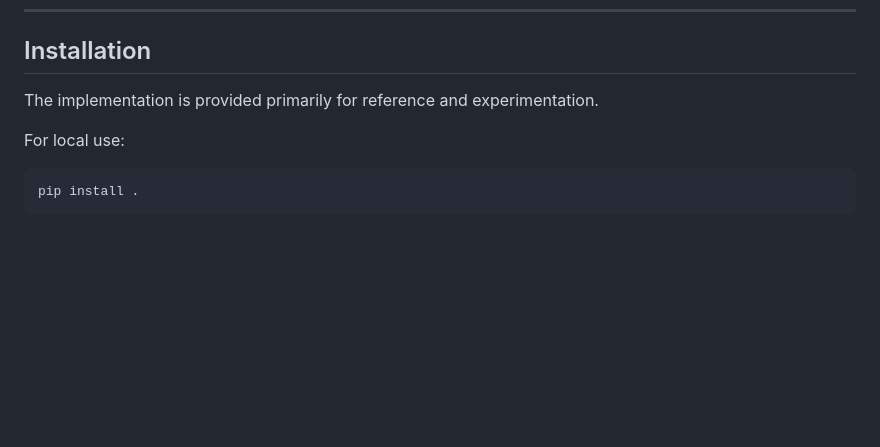
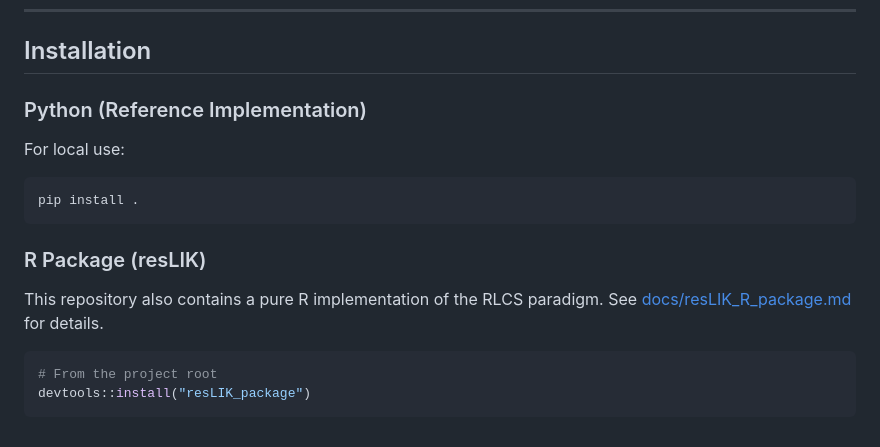
Before and after one commit to Sulkysubject37/resLik, a Markdown page: README.md, the part around the change. GitHub-like rendering; blank space fills up the shorter version.

Commit message:
docs: update root README for R package

````diff
--- a/README.md
+++ b/README.md
@@ -124,9 +124,17 @@ It is not intended to function as a drop-in safety layer or a turnkey production
 
 ## Installation
 
-The implementation is provided primarily for reference and experimentation.
-
+### Python (Reference Implementation)
 For local use:
 ```bash
 pip install .
 ```
+
+### R Package (resLIK)
+This repository also contains a pure R implementation of the RLCS paradigm.
+See [docs/resLIK_R_package.md](docs/resLIK_R_package.md) for details.
+
+```r
+# From the project root
+devtools::install("resLIK_package")
+```
````
